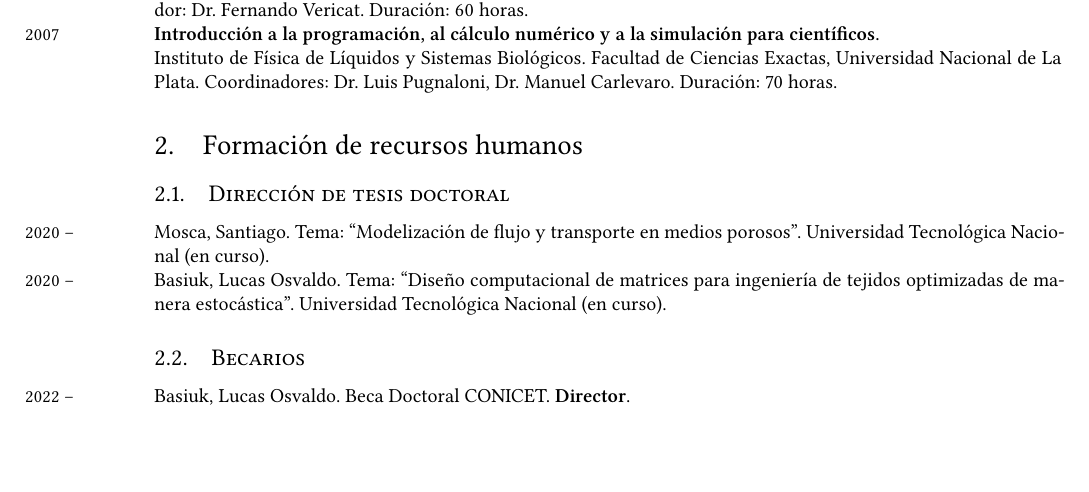
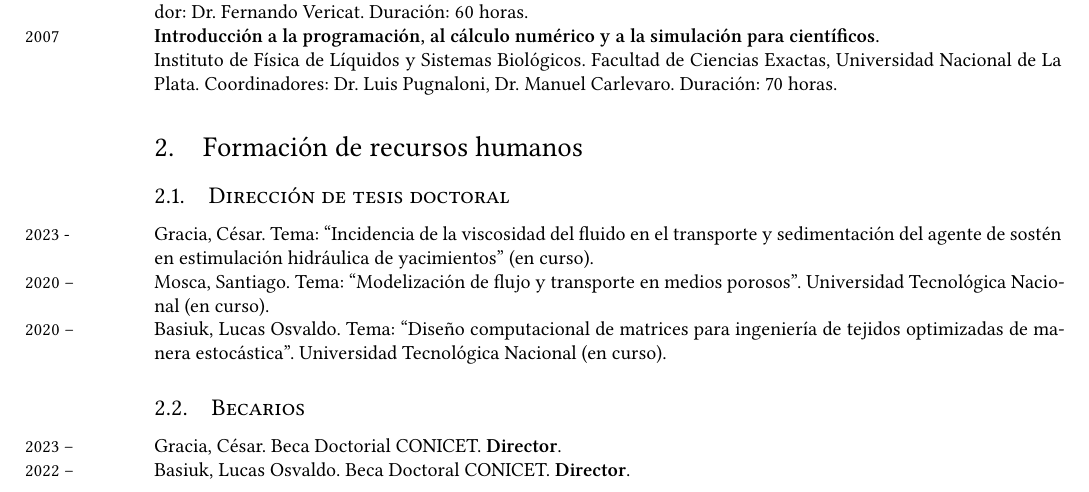
Before and after one commit to manuxch/cv, a LaTeX CV (MC-cv-breve.tex, which reads formacionRRHH.tex): part of page 2 of 8, cut so that both start at the same text, the shorter picture padded with empty space. Compiled offline with XeLaTeX.

Commit message:
agregado César Gracia como becario/doctorando

```diff
--- a/formacionRRHH.tex
+++ b/formacionRRHH.tex
@@ -1,11 +1,15 @@
 \section{Formación de recursos humanos}
 
 \subsection{Dirección de tesis doctoral}
+\years{2023 - } Gracia, César. Tema: ``Incidencia de la viscosidad del fluido en el transporte y sedimentación del agente de sostén en estimulación hidráulica de yacimientos'' (en curso).
+
 \years{2020 --} Mosca, Santiago. Tema: ``Modelización de flujo y transporte en medios porosos''. Universidad Tecnológica Nacional (en curso).
 
 \years{2020 --} Basiuk, Lucas Osvaldo. Tema: ``Diseño computacional de matrices para ingeniería de tejidos optimizadas de manera estocástica''. Universidad Tecnológica Nacional  (en curso).
 
 \subsection{Becarios}
+
+    \years{2023 --} Gracia, César. Beca Doctorial CONICET. \textbf{Director}.
 
     \years{2022 --} Basiuk, Lucas Osvaldo. Beca Doctoral CONICET. \textbf{Director}.
 
```
Also changed, not shown: MC-cv.pdf.
